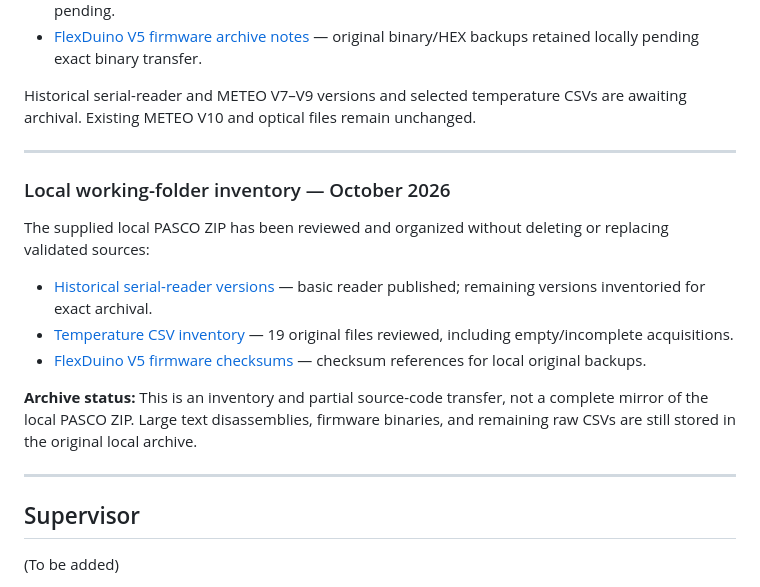
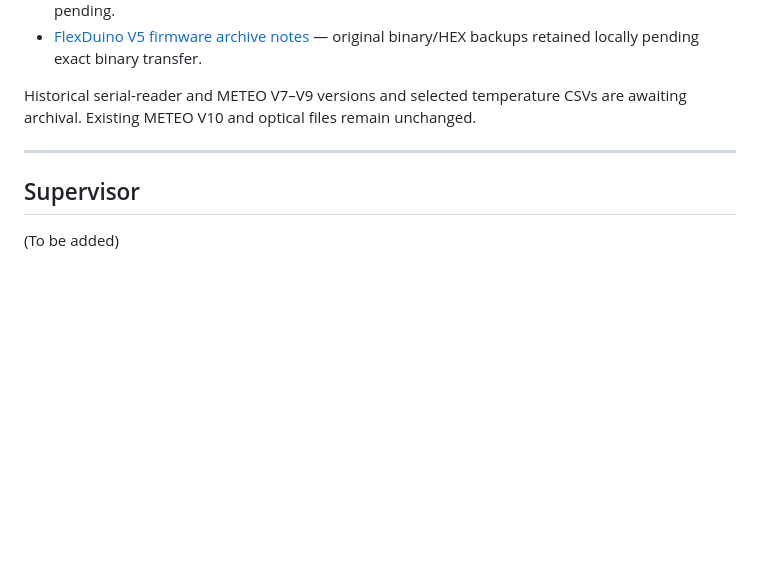
Before and after one commit to robbicansado/PASCO, a Markdown page: README.md, the part around the change. Drawn GitHub-style; blank space fills up the shorter version.

```diff
--- a/README.md
+++ b/README.md
@@ -144,17 +144,6 @@ Historical serial-reader and METEO V7–V9 versions and selected temperature CSV
 ---
 
 
-### Local working-folder inventory — October 2026
-
-The supplied local PASCO ZIP has been reviewed and organized without deleting or replacing validated sources:
-
-- [Historical serial-reader versions](software/legacy/README.md) — basic reader published; remaining versions inventoried for exact archival.
-- [Temperature CSV inventory](experiments/temperature/2026-08-15/LOCAL_ARCHIVE_INVENTORY.md) — 19 original files reviewed, including empty/incomplete acquisitions.
-- [FlexDuino V5 firmware checksums](firmware/legacy/SHA256_LOCAL_ARCHIVE.txt) — checksum references for local original backups.
-
-**Archive status:** This is an inventory and partial source-code transfer, not a complete mirror of the local PASCO ZIP. Large text disassemblies, firmware binaries, and remaining raw CSVs are still stored in the original local archive.
-
----
 
 ## Supervisor
 
```
